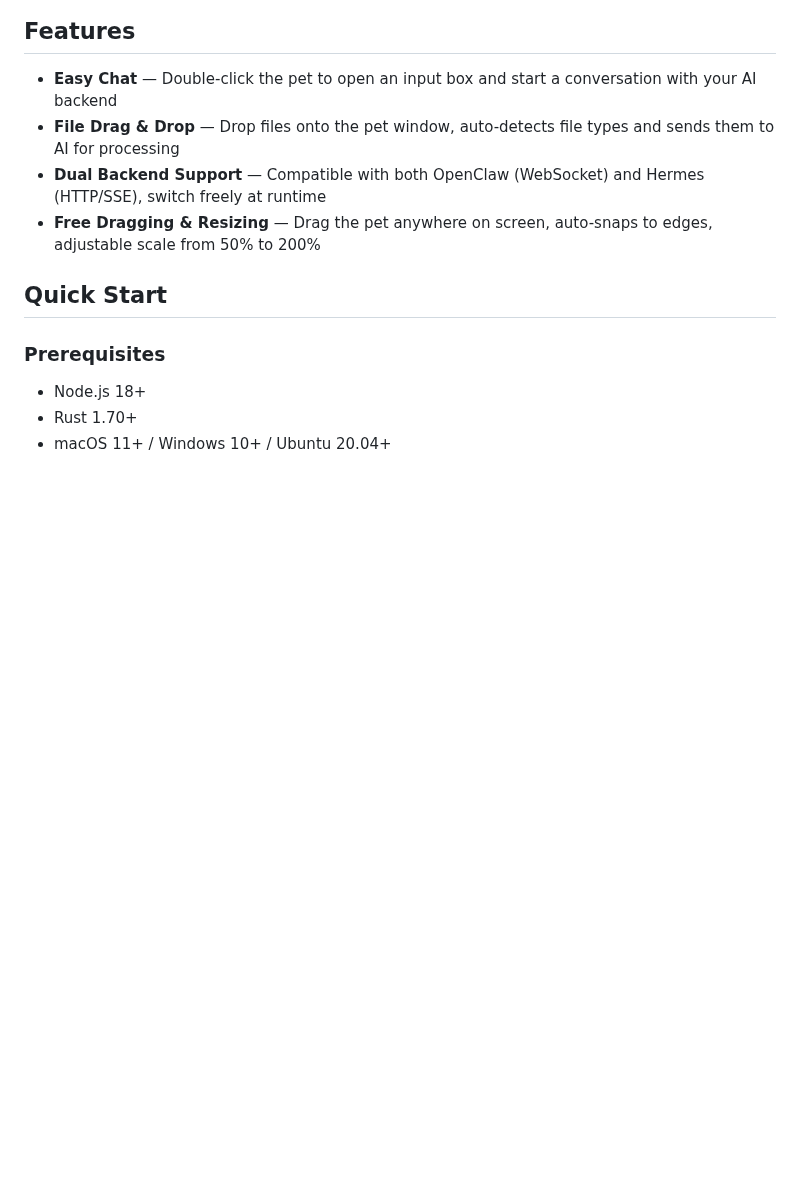
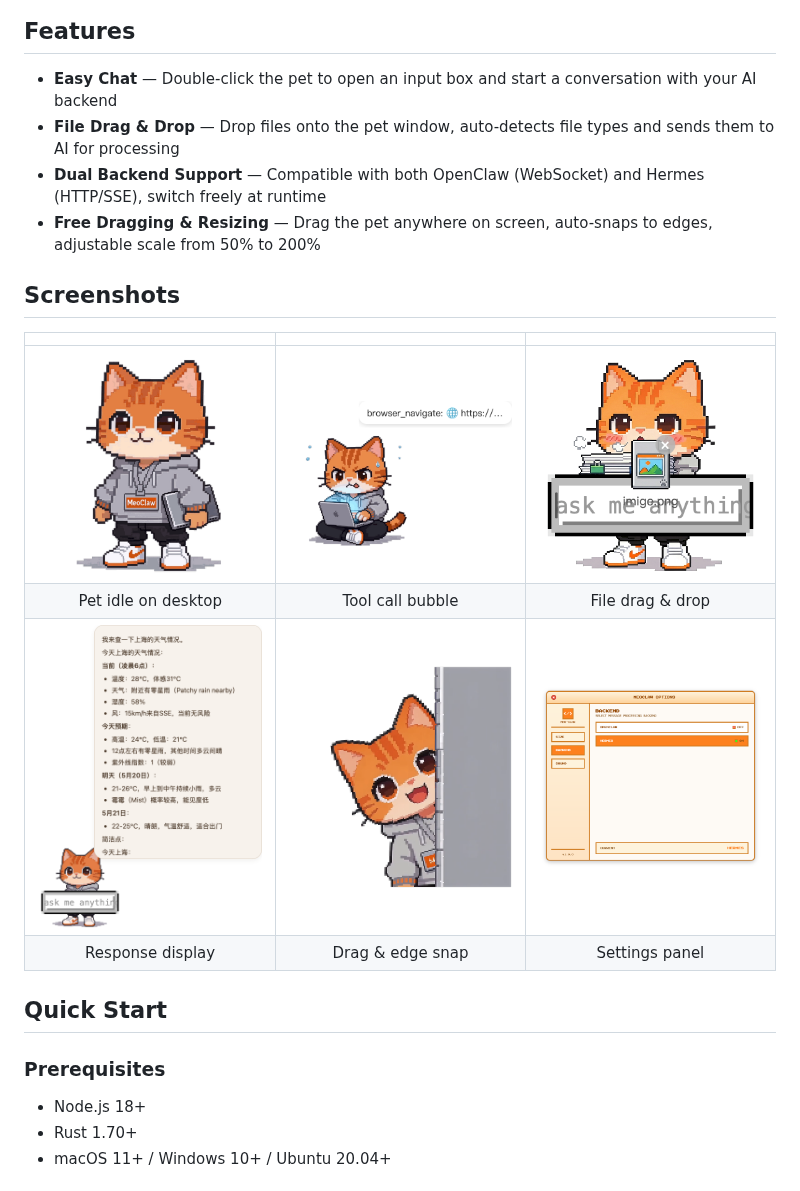
Before and after one commit to OneLastHuman/MeoClaw, a Markdown page: README.md, the part around the change. Drawn GitHub-style; pictures changed too: assets/screenshots/bubble.png (added), assets/screenshots/chat.png (added), assets/screenshots/drag.png (added); blank space fills up the shorter version.

Commit message:
docs: add bilingual README with screenshots table

```diff
--- a/README.md
+++ b/README.md
@@ -25,6 +25,15 @@ No need to open terminals, web browsers, or any third-party channels — directl
 - **File Drag & Drop** — Drop files onto the pet window, auto-detects file types and sends them to AI for processing
 - **Dual Backend Support** — Compatible with both OpenClaw (WebSocket) and Hermes (HTTP/SSE), switch freely at runtime
 - **Free Dragging & Resizing** — Drag the pet anywhere on screen, auto-snaps to edges, adjustable scale from 50% to 200%
+
+## Screenshots
+
+| | | |
+|:---:|:---:|:---:|
+| <img width="240" src="assets/screenshots/idle.png"> | <img width="240" src="assets/screenshots/bubble.png"> | <img width="240" src="assets/screenshots/file-drop.png"> |
+| Pet idle on desktop | Tool call bubble | File drag & drop |
+| <img width="240" src="assets/screenshots/chat.png"> | <img width="240" src="assets/screenshots/drag.png"> | <img width="240" src="assets/screenshots/settings.png"> |
+| Response display | Drag & edge snap | Settings panel |
 
 ## Quick Start
 
```
Also changed, not shown: README_CN.md (+9 -0 lines).
